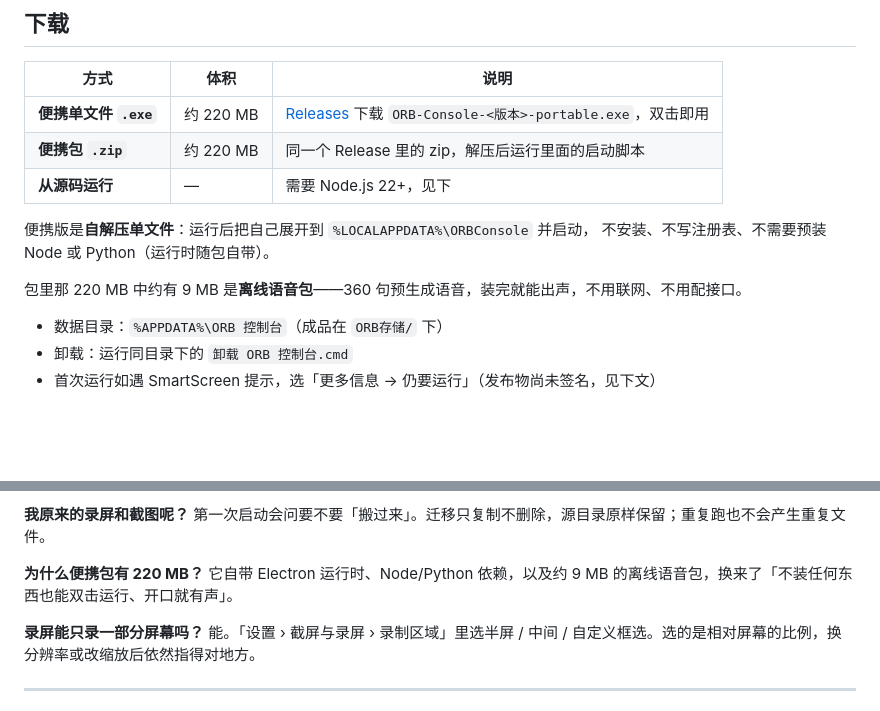
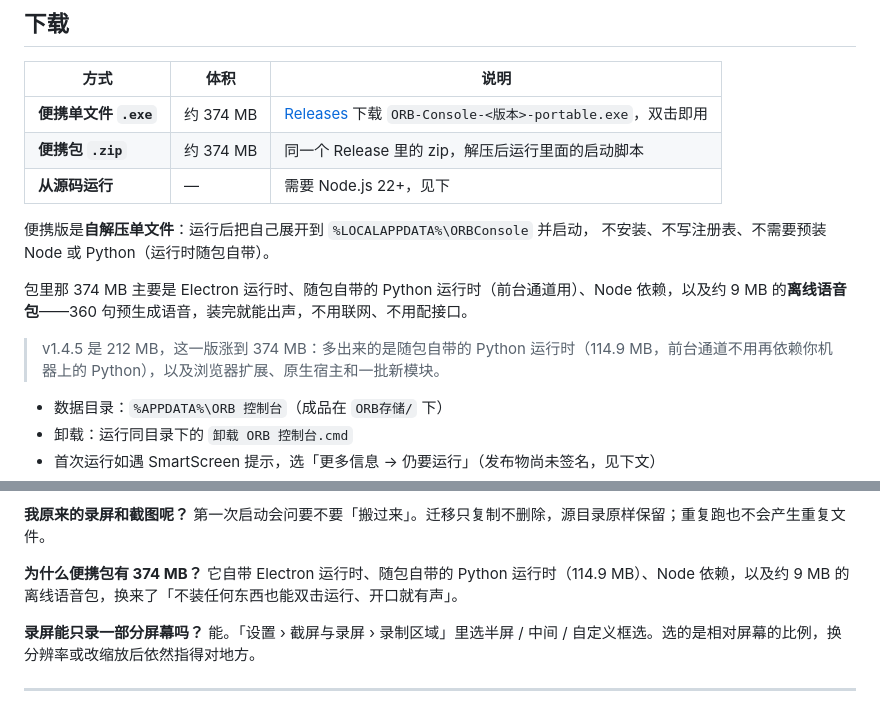
Before and after one commit to zhoukr123/ORB-Console-made-for-workbuddy, a Markdown page: README.md, 2 parts joined by grey strips. Drawn GitHub-style; blank space fills up the shorter version.

Commit message:
docs: 便携包体积按实际构建更新（374 MB，含随包 Python 运行时）

```diff
--- a/README.md
+++ b/README.md
@@ -209,14 +209,16 @@ ORB存储/
 
 | 方式 | 体积 | 说明 |
 | --- | --- | --- |
-| **便携单文件 `.exe`** | 约 220 MB | [Releases](https://github.com/zhoukr123/ORB-Console-made-for-workbuddy/releases) 下载 `ORB-Console-<版本>-portable.exe`，双击即用 |
-| **便携包 `.zip`** | 约 220 MB | 同一个 Release 里的 zip，解压后运行里面的启动脚本 |
+| **便携单文件 `.exe`** | 约 374 MB | [Releases](https://github.com/zhoukr123/ORB-Console-made-for-workbuddy/releases) 下载 `ORB-Console-<版本>-portable.exe`，双击即用 |
+| **便携包 `.zip`** | 约 374 MB | 同一个 Release 里的 zip，解压后运行里面的启动脚本 |
 | **从源码运行** | — | 需要 Node.js 22+，见下 |
 
 便携版是**自解压单文件**：运行后把自己展开到 `%LOCALAPPDATA%\ORBConsole` 并启动，
 不安装、不写注册表、不需要预装 Node 或 Python（运行时随包自带）。
 
-包里那 220 MB 中约有 9 MB 是**离线语音包**——360 句预生成语音，装完就能出声，不用联网、不用配接口。
+包里那 374 MB 主要是 Electron 运行时、随包自带的 Python 运行时（前台通道用）、Node 依赖，以及约 9 MB 的**离线语音包**——360 句预生成语音，装完就能出声，不用联网、不用配接口。
+
+> v1.4.5 是 212 MB，这一版涨到 374 MB：多出来的是随包自带的 Python 运行时（114.9 MB，前台通道不用再依赖你机器上的 Python），以及浏览器扩展、原生宿主和一批新模块。
 
 - 数据目录：`%APPDATA%\ORB 控制台`（成品在 `ORB存储/` 下）
 - 卸载：运行同目录下的 `卸载 ORB 控制台.cmd`
@@ -532,8 +534,8 @@ node orb\tools\verify-all.mjs      :: 全部门禁：单测 / 打包闭包 / 面
 **我原来的录屏和截图呢？**
 第一次启动会问要不要「搬过来」。迁移只复制不删除，源目录原样保留；重复跑也不会产生重复文件。
 
-**为什么便携包有 220 MB？**
-它自带 Electron 运行时、Node/Python 依赖，以及约 9 MB 的离线语音包，换来了「不装任何东西也能双击运行、开口就有声」。
+**为什么便携包有 374 MB？**
+它自带 Electron 运行时、随包自带的 Python 运行时（114.9 MB）、Node 依赖，以及约 9 MB 的离线语音包，换来了「不装任何东西也能双击运行、开口就有声」。
 
 **录屏能只录一部分屏幕吗？**
 能。「设置 › 截屏与录屏 › 录制区域」里选半屏 / 中间 / 自定义框选。选的是相对屏幕的比例，换分辨率或改缩放后依然指得对地方。
```
